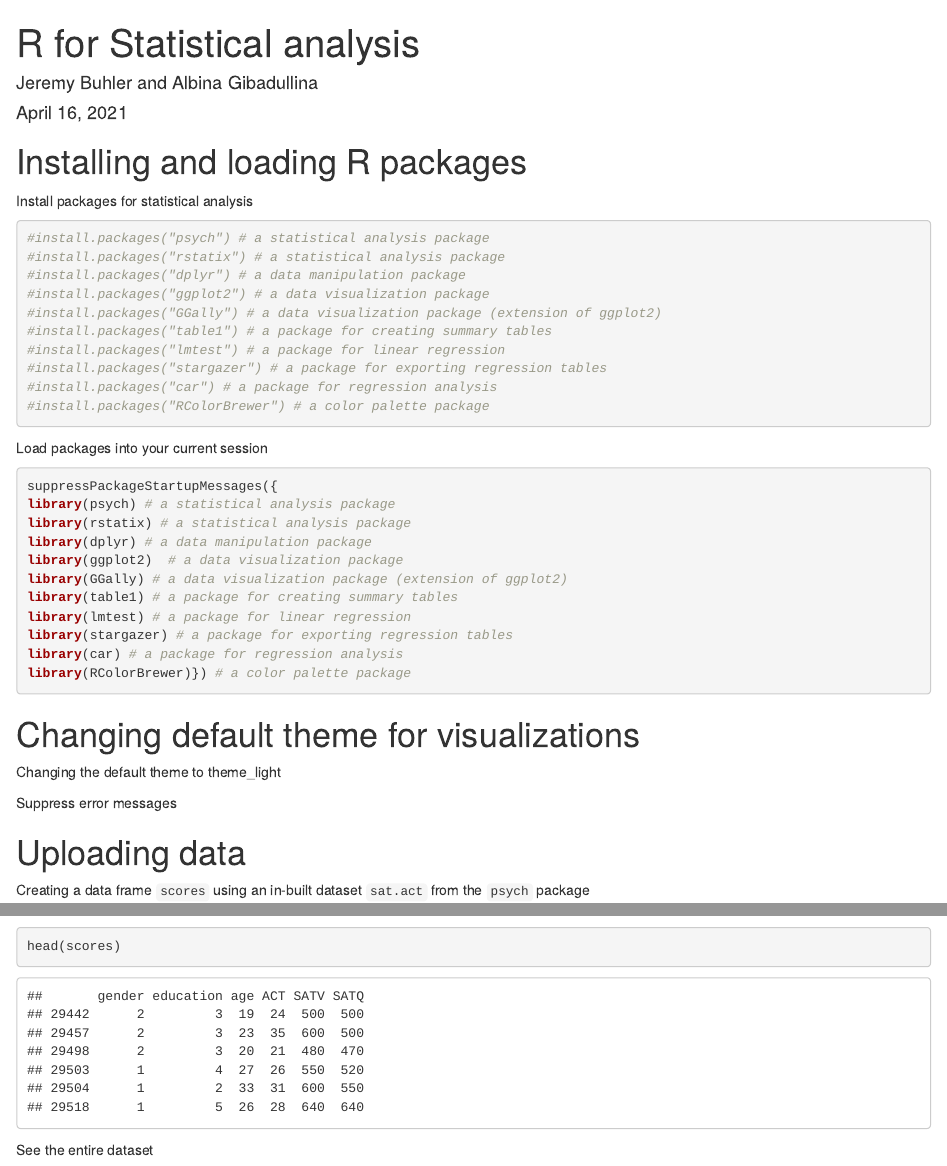
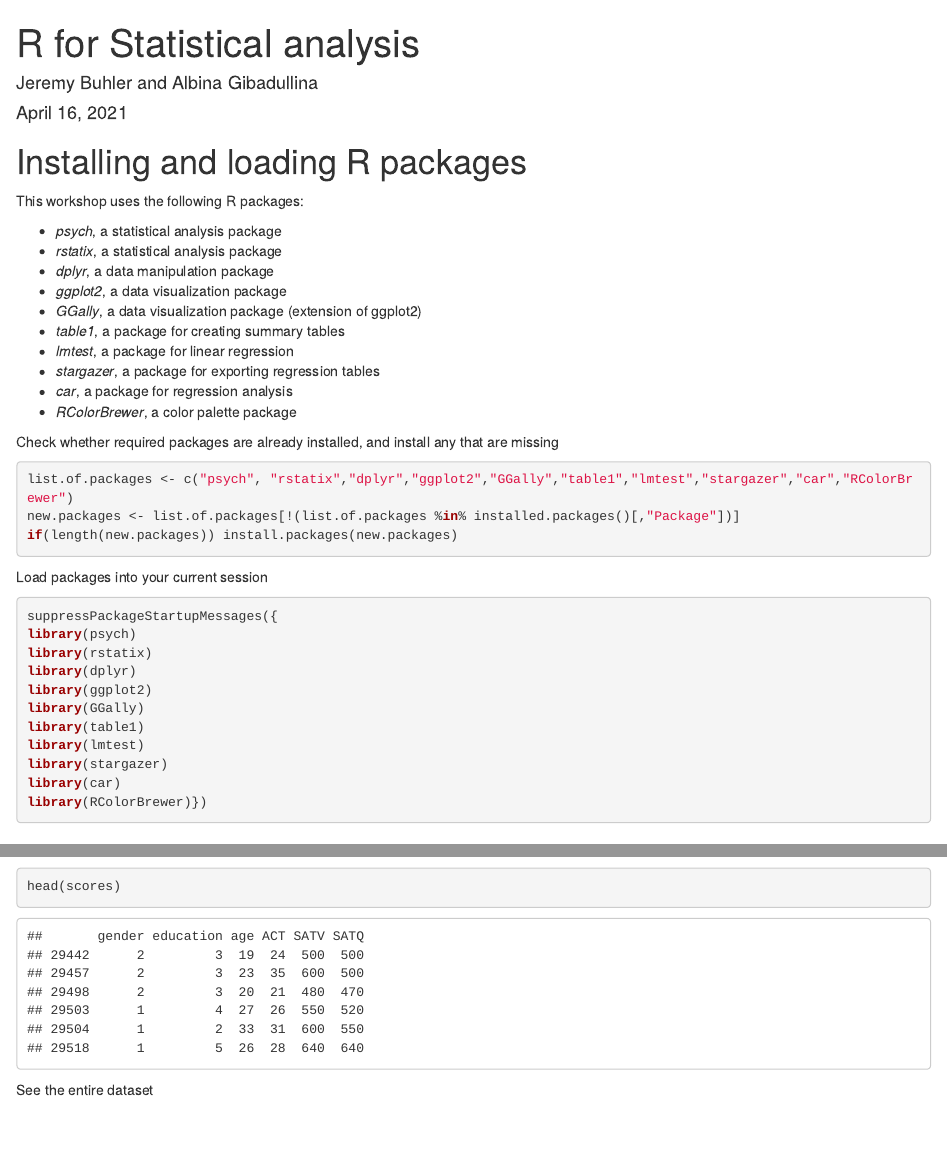
Before and after one commit to ubc-library-rc/data-analysis-r, an R Markdown document (statistical-analysis/r-stat-analysis-w-answers.Rmd): the page in a window 1100 px wide, from its top, and a second part further down, joined at a grey line. Rendered offline with R 4.5, knitr and Pandoc, with nearby package versions; code that draws random numbers runs with fixed seeds of ours; some code elsewhere in the file could not run offline.

Commit message:
check and only install missing packages

````diff
--- a/statistical-analysis/r-stat-analysis-w-answers.Rmd
+++ b/statistical-analysis/r-stat-analysis-w-answers.Rmd
@@ -7,34 +7,40 @@ output: html_document
 
 # Installing and loading R packages
 
-Install packages for statistical analysis
+This workshop uses the following R packages:
+
+- *psych*, a statistical analysis package
+- *rstatix*, a statistical analysis package
+- *dplyr*, a data manipulation package
+- *ggplot2*, a data visualization package
+- *GGally*, a data visualization package (extension of ggplot2)
+- *table1*, a package for creating summary tables
+- *lmtest*, a package for linear regression
+- *stargazer*, a package for exporting regression tables
+- *car*, a package for regression analysis
+- *RColorBrewer*, a color palette package
+
+
+Check whether required packages are already installed, and install any that are missing
 ```{r}
-#install.packages("psych") # a statistical analysis package
-#install.packages("rstatix") # a statistical analysis package
-#install.packages("dplyr") # a data manipulation package
-#install.packages("ggplot2") # a data visualization package
-#install.packages("GGally") # a data visualization package (extension of ggplot2)
-#install.packages("table1") # a package for creating summary tables
-#install.packages("lmtest") # a package for linear regression
-#install.packages("stargazer") # a package for exporting regression tables
-#install.packages("car") # a package for regression analysis
-#install.packages("RColorBrewer") # a color palette package
+list.of.packages <- c("psych", "rstatix","dplyr","ggplot2","GGally","table1","lmtest","stargazer","car","RColorBrewer")
+new.packages <- list.of.packages[!(list.of.packages %in% installed.packages()[,"Package"])]
+if(length(new.packages)) install.packages(new.packages)
 ```
-
 
 Load packages into your current session
 ```{r}
 suppressPackageStartupMessages({
-library(psych) # a statistical analysis package
-library(rstatix) # a statistical analysis package
-library(dplyr) # a data manipulation package
-library(ggplot2)  # a data visualization package
-library(GGally) # a data visualization package (extension of ggplot2)
-library(table1) # a package for creating summary tables
-library(lmtest) # a package for linear regression
-library(stargazer) # a package for exporting regression tables
-library(car) # a package for regression analysis
-library(RColorBrewer)}) # a color palette package
+library(psych)
+library(rstatix)
+library(dplyr)
+library(ggplot2)
+library(GGally)
+library(table1)
+library(lmtest)
+library(stargazer)
+library(car)
+library(RColorBrewer)})
 ```
 
 
````
Also changed, not shown: statistical-analysis/r-stat-analysis.Rmd (+28 -22 lines), statistical-analysis/r-stat-analysis.md.
